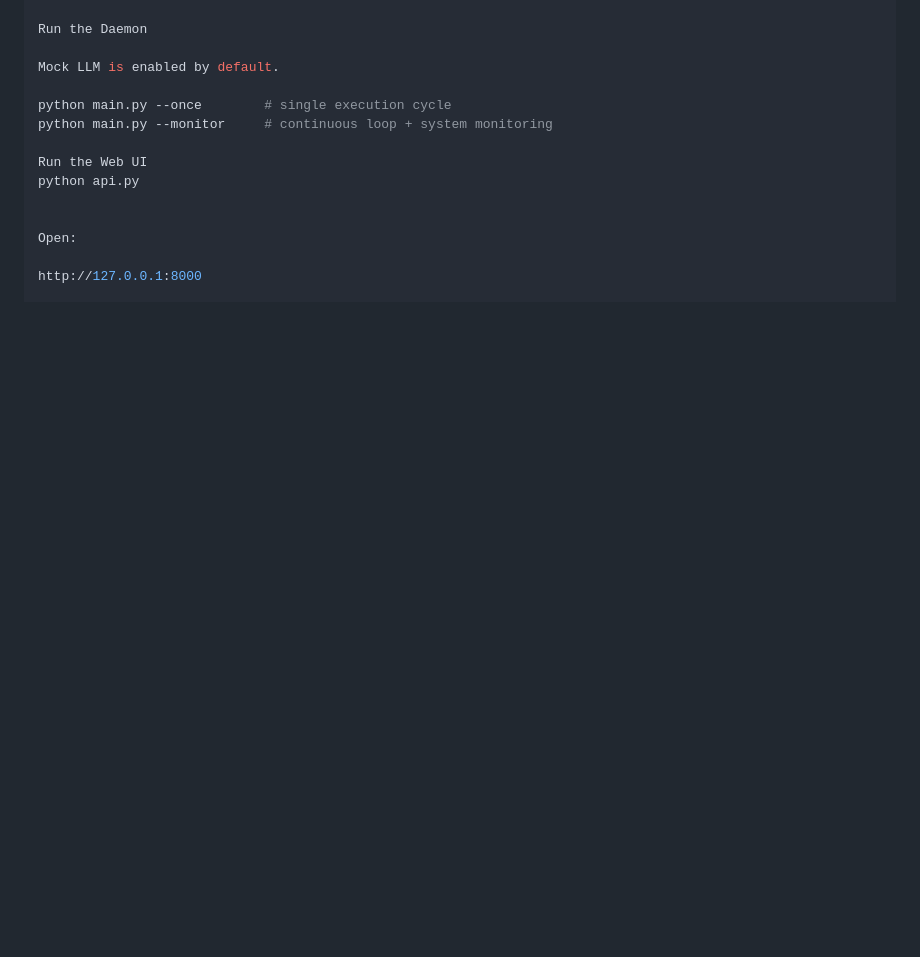
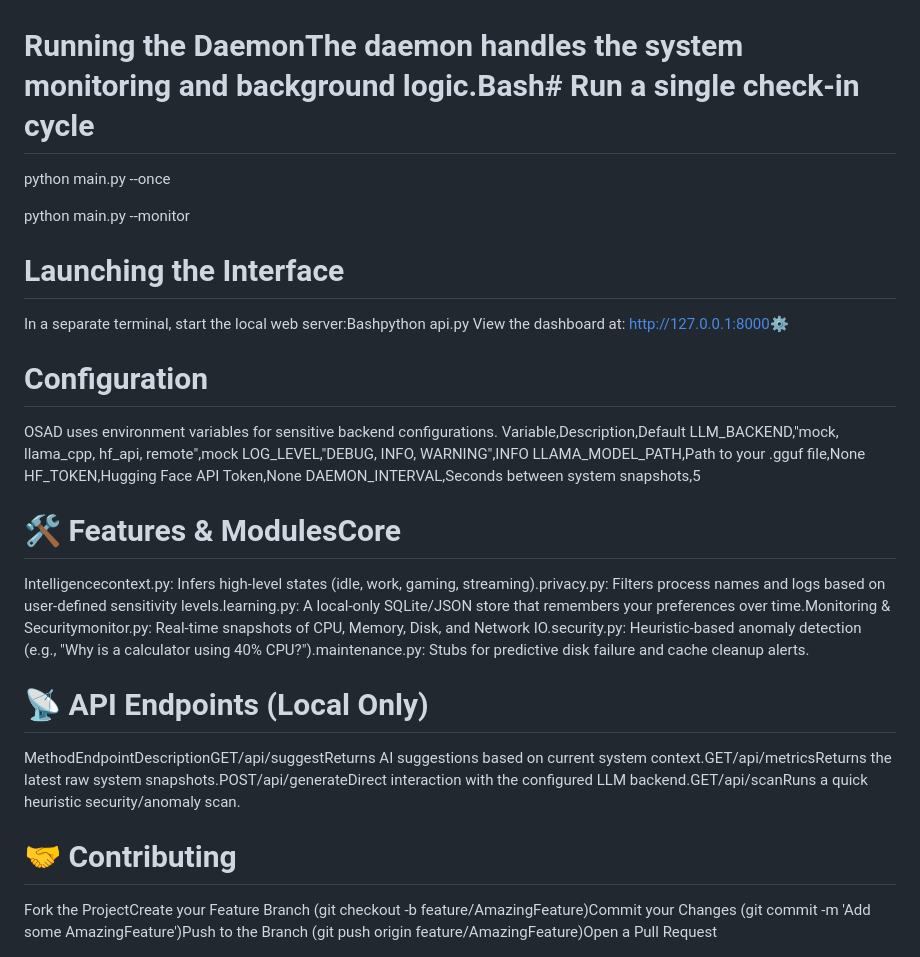
Before and after one commit to chetanjohan/OS-Level-AI-Daemon, a Markdown page: README.md, the part around one of its changes. GitHub-like rendering; blank space fills up the shorter version.

Commit message:
Revise README for clarity and structure
Updated README to provide a clearer overview of the OS-Level AI Daemon, including its architecture, features, and quickstart instructions.

```diff
--- a/README.md
+++ b/README.md
@@ -101,17 +23,29 @@ python -m venv .venv
 pip install -r requirements.txt
 
-Run the Daemon
+# Running the DaemonThe daemon handles the system monitoring and background logic.Bash# Run a single check-in cycle
+python main.py --once
 
-Mock LLM is enabled by default.
+python main.py --monitor
 
-python main.py --once        # single execution cycle
-python main.py --monitor     # continuous loop + system monitoring
+# Launching the Interface
+In a separate terminal, start the local web server:Bashpython api.py
+View the dashboard at: http://127.0.0.1:8000⚙️
 
-Run the Web UI
-python api.py
+# Configuration
+OSAD uses environment variables for sensitive backend configurations.
+Variable,Description,Default
+LLM_BACKEND,"mock, llama_cpp, hf_api, remote",mock
+LOG_LEVEL,"DEBUG, INFO, WARNING",INFO
+LLAMA_MODEL_PATH,Path to your .gguf file,None
+HF_TOKEN,Hugging Face API Token,None
+DAEMON_INTERVAL,Seconds between system snapshots,5
 
+# 🛠️ Features & ModulesCore
+Intelligencecontext.py: Infers high-level states (idle, work, gaming, streaming).privacy.py: Filters process names and logs based on user-defined sensitivity levels.learning.py: A local-only SQLite/JSON store that remembers your preferences over time.Monitoring & Securitymonitor.py: Real-time snapshots of CPU, Memory, Disk, and Network IO.security.py: Heuristic-based anomaly detection (e.g., "Why is a calculator using 40% CPU?").maintenance.py: Stubs for predictive disk failure and cache cleanup alerts.
 
-Open:
+# 📡 API Endpoints (Local Only)
+MethodEndpointDescriptionGET/api/suggestReturns AI suggestions based on current system context.GET/api/metricsReturns the latest raw system snapshots.POST/api/generateDirect interaction with the configured LLM backend.GET/api/scanRuns a quick heuristic security/anomaly scan.
 
-http://127.0.0.1:8000
+# 🤝 Contributing
+Fork the ProjectCreate your Feature Branch (git checkout -b feature/AmazingFeature)Commit your Changes (git commit -m 'Add some AmazingFeature')Push to the Branch (git push origin feature/AmazingFeature)Open a Pull Request
 
```
Also changed, not shown: other parts of README.md (+20 -199 lines).
